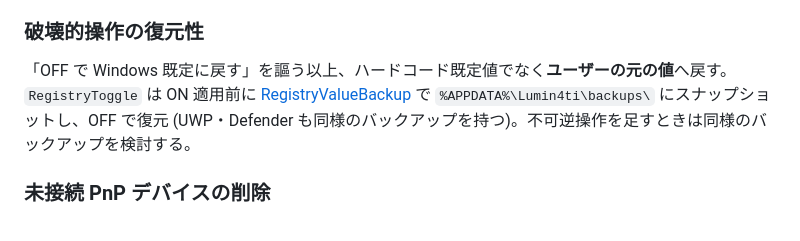
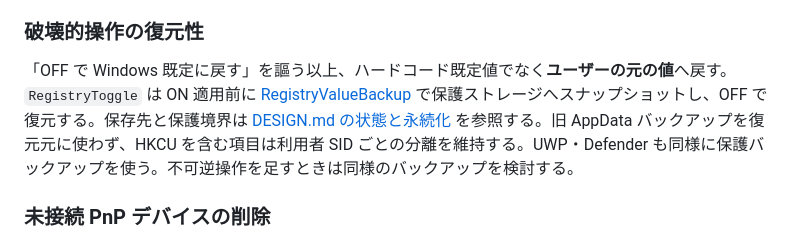
Before and after one commit to 1llum1n4t1s/Lumin4ti, a Markdown page: AGENTS.md, the part around the change. Drawn GitHub-style.

```diff
--- a/AGENTS.md
+++ b/AGENTS.md
@@ -55,7 +55,7 @@ dotnet test Lumin4ti.slnx --filter "Name=既定値に戻せるトグルの既定
 
 ### 破壊的操作の復元性
 
-「OFF で Windows 既定に戻す」を謳う以上、ハードコード既定値でなく**ユーザーの元の値**へ戻す。`RegistryToggle` は ON 適用前に [RegistryValueBackup](src/Lumin4ti.Core/Services/Windows/Actions/RegistryValueBackup.cs) で `%APPDATA%\Lumin4ti\backups\` にスナップショットし、OFF で復元 (UWP・Defender も同様のバックアップを持つ)。不可逆操作を足すときは同様のバックアップを検討する。
+「OFF で Windows 既定に戻す」を謳う以上、ハードコード既定値でなく**ユーザーの元の値**へ戻す。`RegistryToggle` は ON 適用前に [RegistryValueBackup](src/Lumin4ti.Core/Services/Windows/Actions/RegistryValueBackup.cs) で保護ストレージへスナップショットし、OFF で復元する。保存先と保護境界は [DESIGN.md の状態と永続化](DESIGN.md#状態と永続化) を参照する。旧 AppData バックアップを復元元に使わず、HKCU を含む項目は利用者 SID ごとの分離を維持する。UWP・Defender も同様に保護バックアップを使う。不可逆操作を足すときは同様のバックアップを検討する。
 
 ### 未接続 PnP デバイスの削除
 
```
Also changed, not shown: DESIGN.md (+4 -4 lines).
